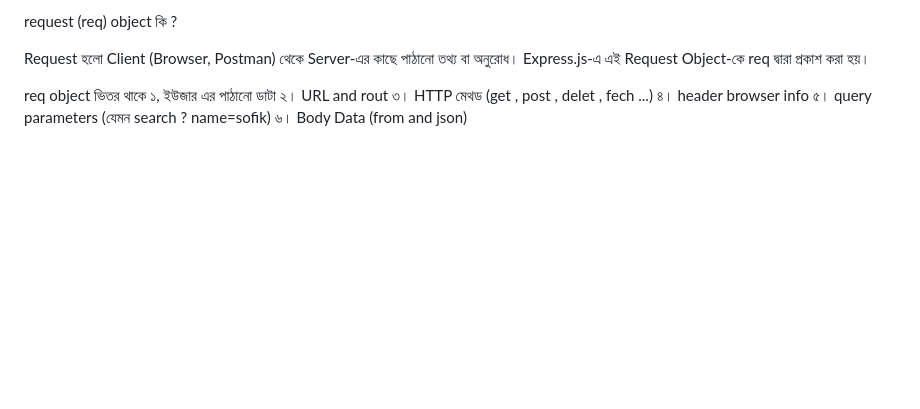
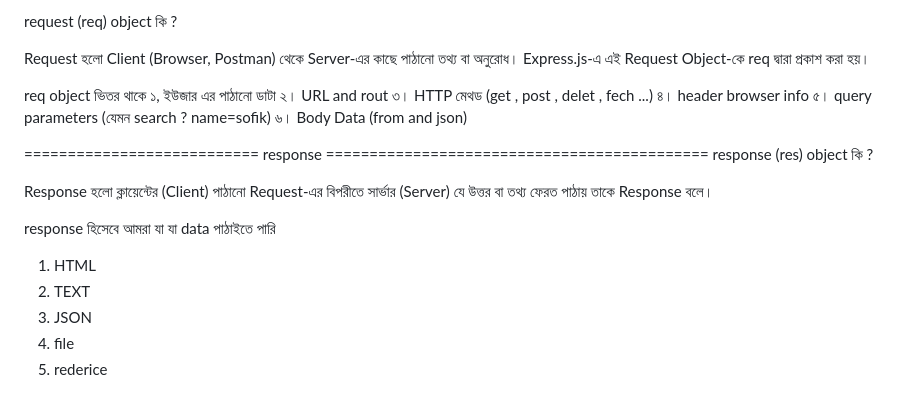
Before and after one commit to SDSOFIK/Express.js-full-Course, a Markdown page: documents.md, the part around the change. GitHub-like rendering; blank space fills up the shorter version.

Commit message:
added response

```diff
--- a/documents.md
+++ b/documents.md
@@ -99,3 +99,16 @@ req object ভিতর থাকে
 ৪। header browser info
 ৫। query parameters (যেমন search ? name=sofik)
 ৬। Body Data (from and json)
+
+
+=========================== response ============================================
+response (res) object কি ?
+
+Response হলো ক্লায়েন্টের (Client) পাঠানো Request-এর বিপরীতে সার্ভার (Server) যে উত্তর বা তথ্য ফেরত পাঠায় তাকে Response বলে।
+
+response হিসেবে আমরা যা যা data পাঠাইতে পারি
+ 1. HTML
+ 2. TEXT
+ 3. JSON
+ 4. file
+ 5. rederice
```
